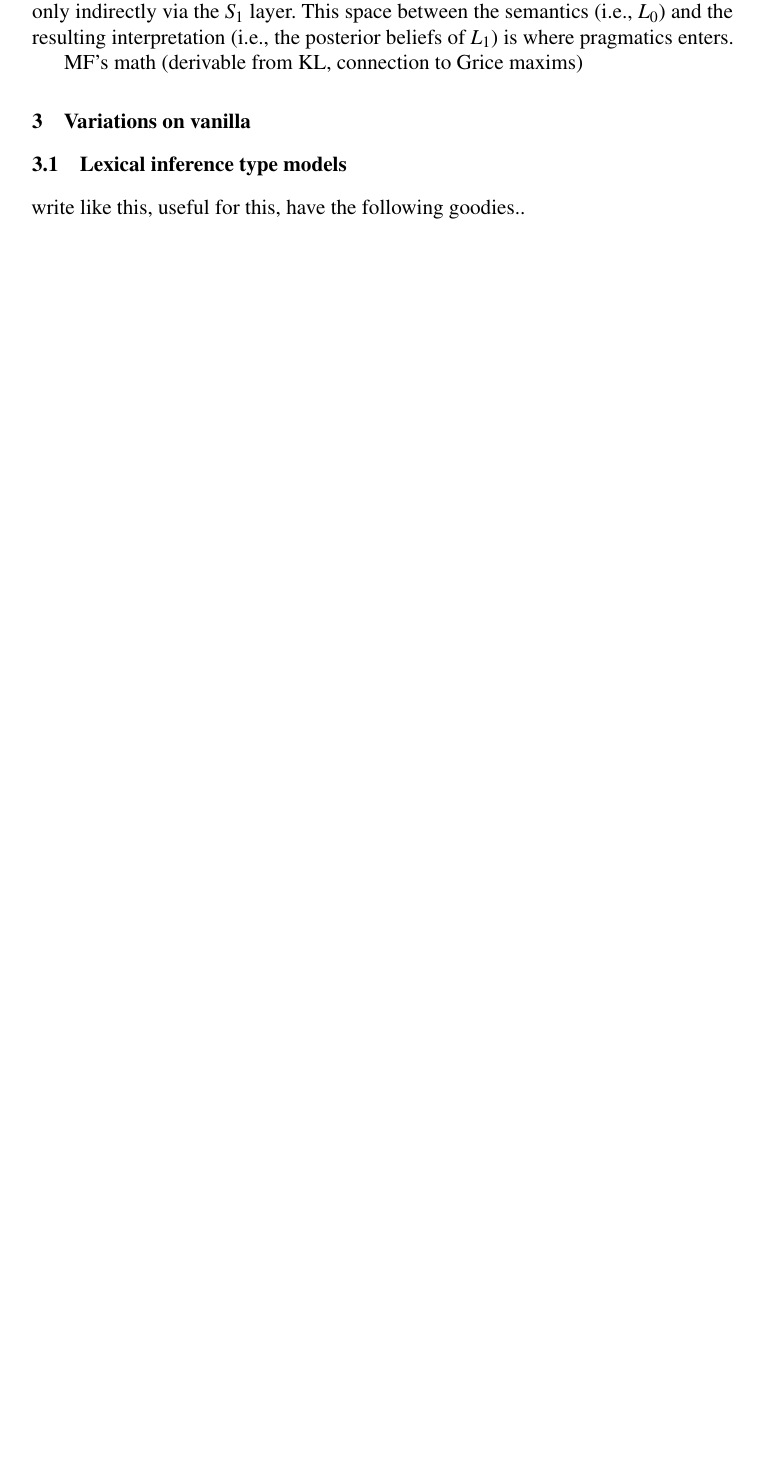
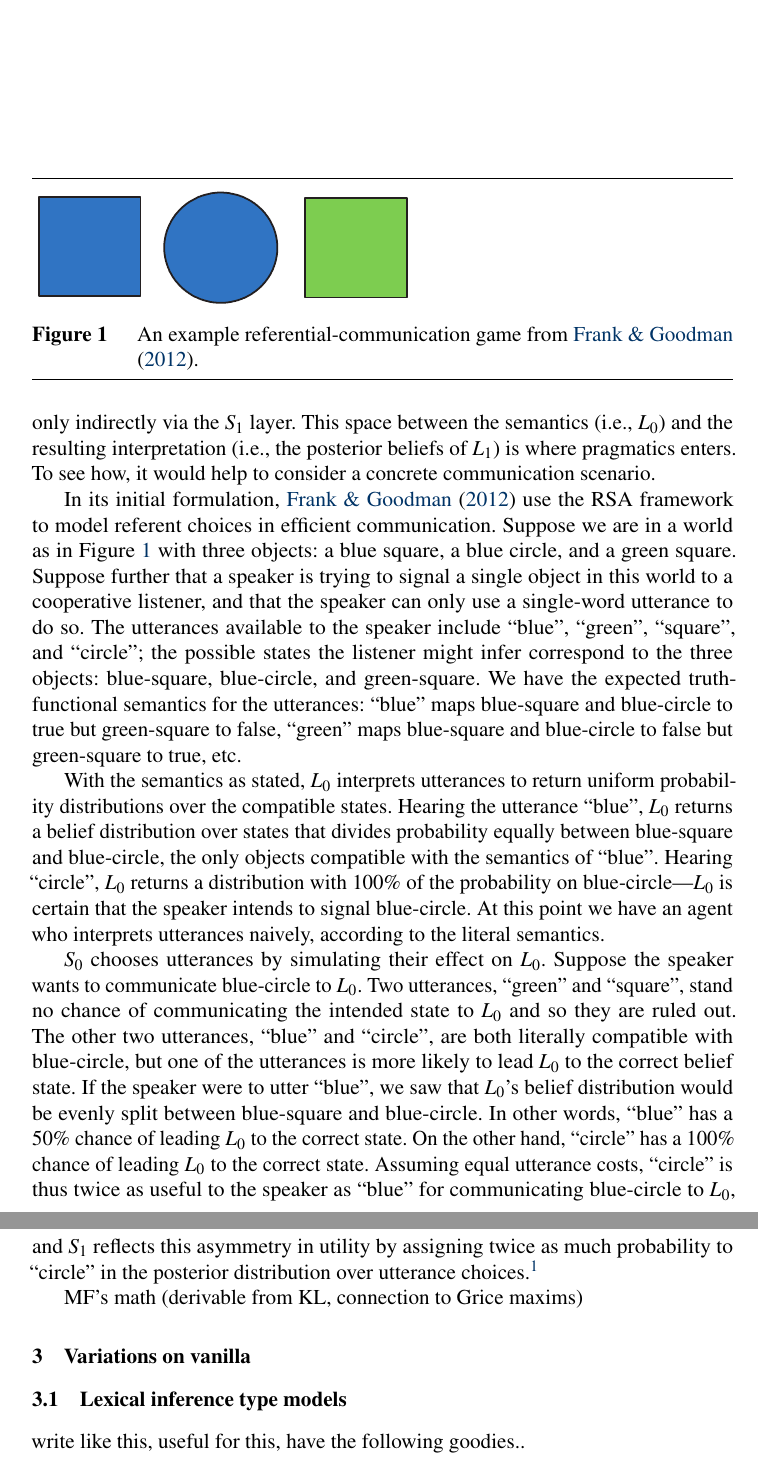
Before and after one commit to gscontras/probLang, a LaTeX document (writing/problang-overview.tex): part of page 3 of 4 before the commit and two parts of pages 4 and 5 of 6 after it, the two joined at a grey line, cut at the place of the change, the shorter picture padded with empty space. Compiled offline with pdfLaTeX; a LaTeX package or settings file that is missing is left out.

Commit message:
more writing on early sections

```diff
--- a/writing/problang-overview.tex
+++ b/writing/problang-overview.tex
@@ -96,9 +98,23 @@ One layer up, a pragmatic speaker, $S_1$, chooses utterances in proportion to th
 
-At the top layer of inference, the pragmatic listener, $L_1$, interprets utterances to infer the true state of the world. However, unlike $L_0$, who reasons directly about the utterance semantics, $L_1$ reasons instead about the process that generated the utterance; that process is the speaker $S_1$. $L_1$ thus infers $s$ on the basis of $u$ by reasoning about the probability that $S_1$ would have chosen $u$ to signal $s$ to $L_0$; the higher that probability, the more likely $L_1$ is to conclude that $S_1$ indeed intended to communicate $s$. Because $L_1$ reasons about $S_1$, who in turn reasons about the literal semantics in $L_0$, $L_1$'s interpretation is affected by the semantics of $u$, albeit only indirectly via the $S_1$ layer. This space between the semantics (i.e., $L_0$) and the resulting interpretation (i.e., the posterior beliefs of $L_1$) is where pragmatics enters.
+At the top layer of inference, the pragmatic listener, $L_1$, interprets utterances to infer the true state of the world. However, unlike $L_0$, who reasons directly about the utterance semantics, $L_1$ reasons instead about the process that generated the utterance; that process is the speaker $S_1$. $L_1$ thus infers $s$ on the basis of $u$ by reasoning about the probability that $S_1$ would have chosen $u$ to signal $s$ to $L_0$; the higher that probability, the more likely $L_1$ is to conclude that $S_1$ indeed intended to communicate $s$. Because $L_1$ reasons about $S_1$, who in turn reasons about the literal semantics in $L_0$, $L_1$'s interpretation is affected by the semantics of $u$, albeit only indirectly via the $S_1$ layer. This space between the semantics (i.e., $L_0$) and the resulting interpretation (i.e., the posterior beliefs of $L_1$) is where pragmatics enters. To see how, it would help to consider a concrete communication scenario.
+
+In its initial formulation, \cite{frankgoodman2012} use the RSA framework to model referent choices in efficient communication. Suppose we are in a world as in Figure \ref{ref-game} with three objects: a blue square, a blue circle, and a green square. Suppose further that a speaker is trying to signal a single object in this world to a cooperative listener, and that the speaker can only use a single-word utterance to do so. The utterances available to the speaker include ``blue'', ``green'', ``square'', and ``circle''; the possible states the listener might infer correspond to the three objects: blue-square, blue-circle, and green-square. We have the expected truth-functional semantics for the utterances: ``blue'' maps blue-square and blue-circle to true but green-square to false, ``green'' maps blue-square and blue-circle to false but green-square to true, etc.
+
+\begin{figure}[t]
+\includegraphics[width=3in]{rsa-scene.pdf}
+\caption{An example referential-communication game from \cite{frankgoodman2012}.}
+\label{ref-game}
+\end{figure}
+
+With the semantics as stated, $L_0$ interprets utterances to return uniform probability distributions over the compatible states. Hearing the utterance ``blue'', $L_0$ returns a belief distribution over states that divides probability equally between blue-square and blue-circle, the only objects compatible with the semantics of ``blue''. Hearing ``circle'', $L_0$ returns a distribution with 100\% of the probability on blue-circle---$L_0$ is certain that the speaker intends to signal blue-circle. At this point we have an agent who interprets utterances naively, according to the literal semantics.
+
+$S_0$ chooses utterances by simulating their effect on $L_0$. Suppose the speaker wants to communicate blue-circle to $L_0$. Two utterances, ``green'' and ``square'', stand no chance of communicating the intended state to $L_0$ and so they are ruled out. The other two utterances, ``blue'' and ``circle'', are both literally compatible with blue-circle, but one of the utterances is more likely to lead $L_0$ to the correct belief state. If the speaker were to utter ``blue'', we saw that $L_0$'s belief distribution would be evenly split between blue-square and blue-circle. In other words, ``blue'' has a 50\% chance of leading $L_0$ to the correct state. On the other hand, ``circle'' has a 100\% chance of leading $L_0$ to the correct state. Assuming equal utterance costs, ``circle'' is thus twice as useful to the speaker as ``blue'' for communicating blue-circle to $L_0$, and $S_1$ reflects this asymmetry in utility by assigning twice as much probability to ``circle'' in the posterior distribution over utterance choices.\footnote{With no scaling. XXX}
+
+
 
 MF's math (derivable from KL, connection to Grice maxims)
 
-\section{Variations on vanilla}
+\section{Variations on vanilla} \label{variations}
 
 \subsection{Lexical inference type models}
 
```
Also changed, not shown: writing/rsa-scene.pdf (added), writing/problang-overview.tex (16 more changed lines), 1 other file.
